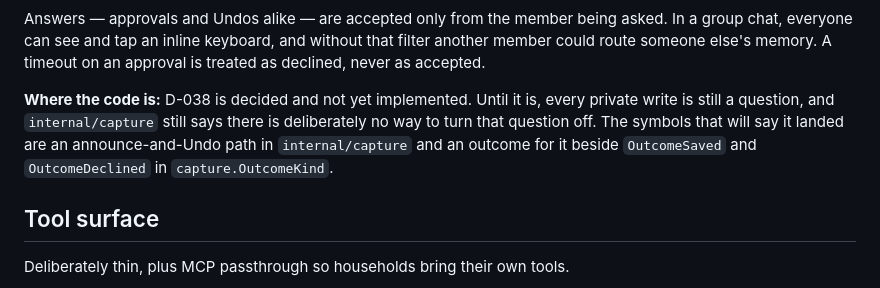
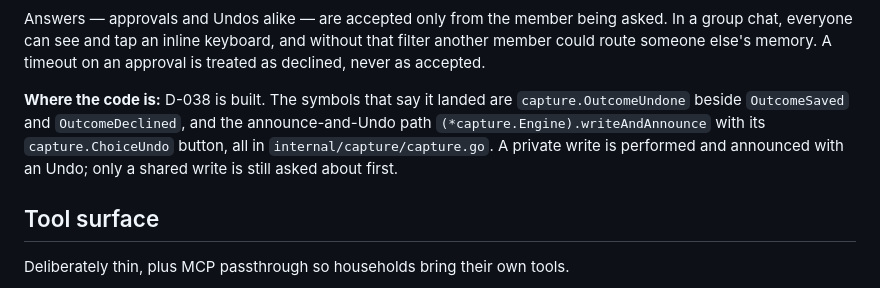
Before and after one commit to BlueHeisenberg/kenward, a Markdown page: docs/ARCHITECTURE.md, the part around one of its changes. Rendered like a GitHub page.

```diff
--- a/docs/ARCHITECTURE.md
+++ b/docs/ARCHITECTURE.md
@@ -393,11 +405,11 @@ group chat, everyone can see and tap an inline keyboard, and without that filter
 member could route someone else's memory. A timeout on an approval is treated as declined,
 never as accepted.
 
-**Where the code is:** D-038 is decided and not yet implemented. Until it is, every private
-write is still a question, and `internal/capture` still says there is deliberately no way
-to turn that question off. The symbols that will say it landed are an announce-and-Undo
-path in `internal/capture` and an outcome for it beside `OutcomeSaved` and
-`OutcomeDeclined` in `capture.OutcomeKind`.
+**Where the code is:** D-038 is built. The symbols that say it landed are
+`capture.OutcomeUndone` beside `OutcomeSaved` and `OutcomeDeclined`, and the
+announce-and-Undo path `(*capture.Engine).writeAndAnnounce` with its `capture.ChoiceUndo`
+button, all in `internal/capture/capture.go`. A private write is performed and announced
+with an Undo; only a shared write is still asked about first.
 
 ## Tool surface
 
```
Also changed, not shown: other parts of docs/ARCHITECTURE.md (+46 -34 lines), docs/INSTALL.md (+4 -2 lines), docs/TESTING.md (+6 -4 lines).
